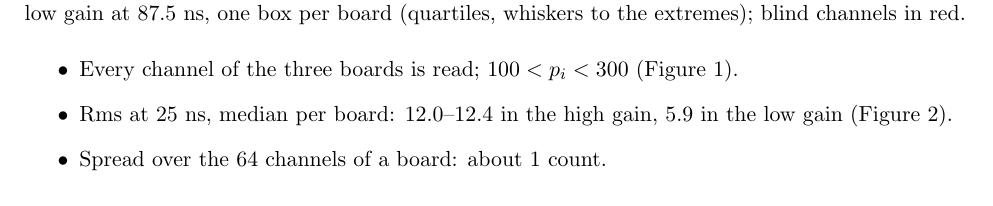
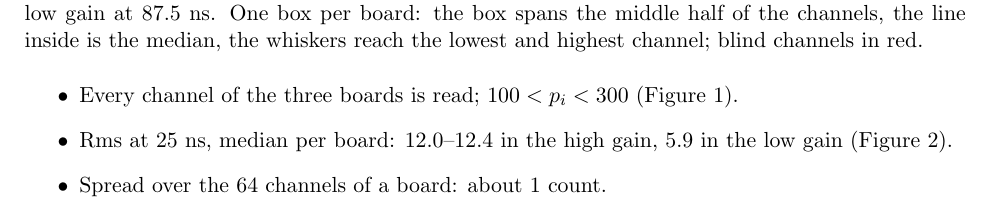
Before and after one commit to jjgomezcadenas/CryspLight, a LaTeX document (docs_fullsim/bench/reports/report_2026-10-27_menu1.tex): part of page 4 of 9, cut at the place of the change. Compiled offline with pdfLaTeX.

Commit message:
Menu-1 report: the box plot of the rms described in words (middle half, median, lowest and highest channel)
Co-Authored-By: Claude Fable 5.1 <noreply@anthropic.com>

```diff
--- a/docs_fullsim/bench/reports/report_2026-10-27_menu1.tex
+++ b/docs_fullsim/bench/reports/report_2026-10-27_menu1.tex
@@ -95,9 +95,9 @@ $\sigma_\mathrm{tot}$ of the channel as the error bar.}
 \centering
 \includegraphics[width=0.85\textwidth]{bench_rms.png}
 \caption{Rms of every channel without jumps and outliers: high gain at 25, 50 and 87.5~ns and
-low gain at 87.5~ns, one box per board (quartiles, whiskers to the extremes); blind channels
+low gain at 87.5~ns. One box per board: the box spans the middle half of the channels, the
+line inside is the median, the whiskers reach the lowest and highest channel; blind channels
 in red.}
-% quartiles, whiskers to the extremes -> obscure
 \label{fig:rms}
 \end{figure}
 
```
